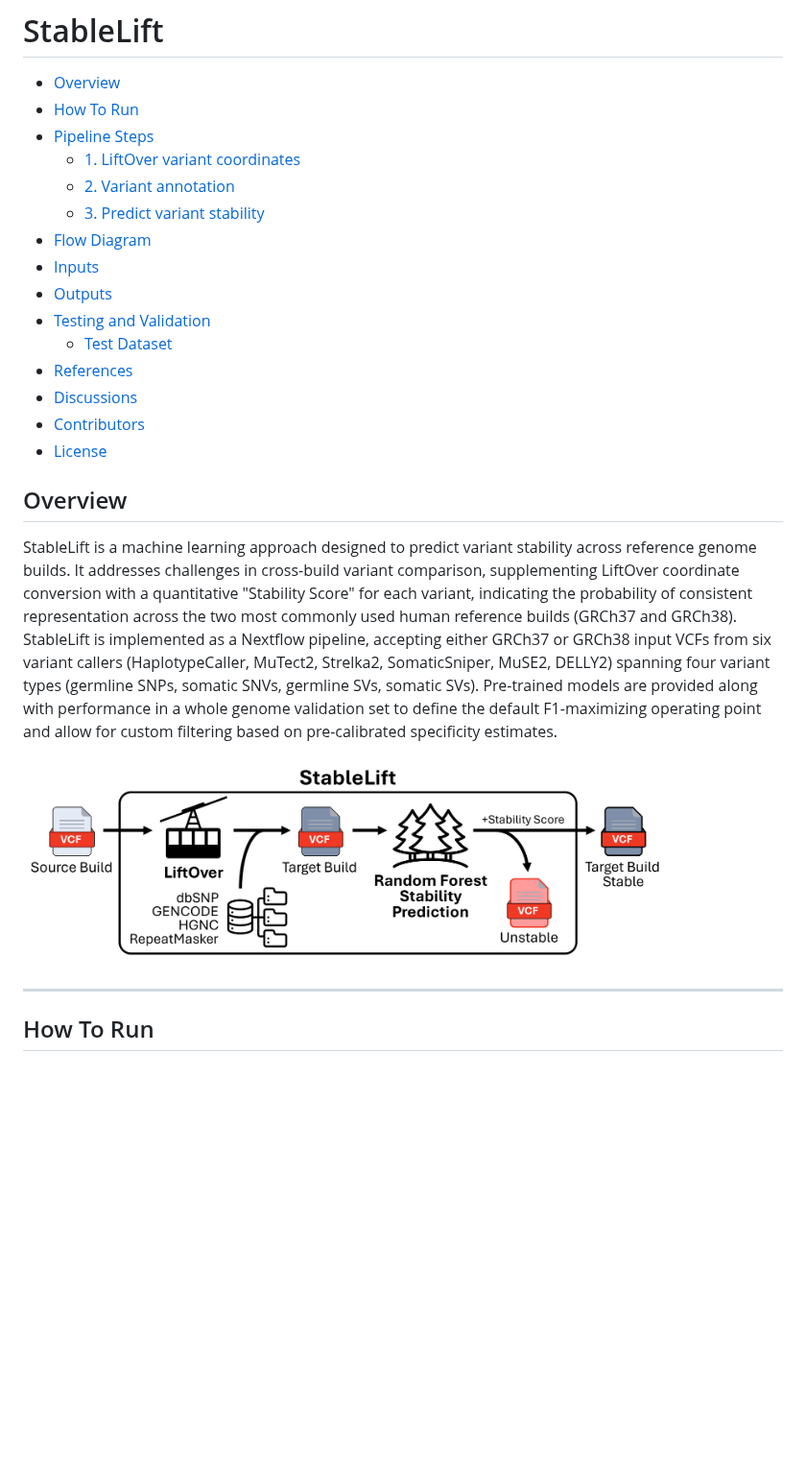
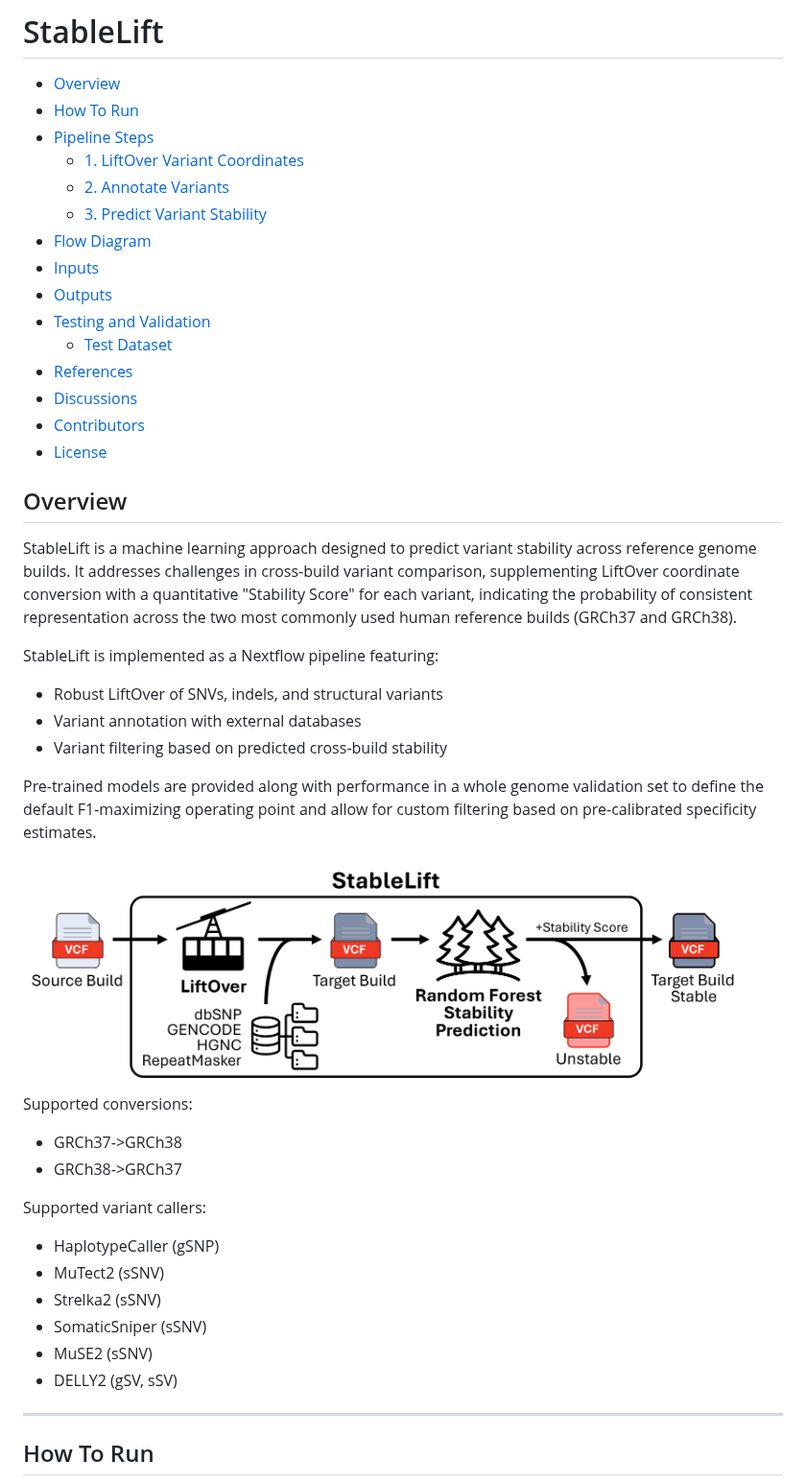
Before and after one commit to uclahs-cds/pipeline-StableLift, a Markdown page: README.md, the part around one of its changes. Shown at 96% size. Drawn GitHub-style; blank space fills up the shorter version.

```diff
--- a/README.md
+++ b/README.md
@@ -3,9 +3,9 @@
   - [Overview](#overview)
   - [How To Run](#how-to-run)
   - [Pipeline Steps](#pipeline-steps)
-    - [1. LiftOver variant coordinates](#1-liftover-variant-coordinates)
-    - [2. Variant annotation](#2-variant-annotation)
-    - [3. Predict variant stability](#3-predict-variant-stability)
+    - [1. LiftOver Variant Coordinates](#1-liftover-variant-coordinates)
+    - [2. Annotate Variants](#2-annotate-variants)
+    - [3. Predict Variant Stability](#3-predict-variant-stability)
   - [Flow Diagram](#flow-diagram)
   - [Inputs](#inputs)
   - [Outputs](#outputs)
@@ -19,9 +19,28 @@
 
 ## Overview
 
-StableLift is a machine learning approach designed to predict variant stability across reference genome builds. It addresses challenges in cross-build variant comparison, supplementing LiftOver coordinate conversion with a quantitative "Stability Score" for each variant, indicating the probability of consistent representation across the two most commonly used human reference builds (GRCh37 and GRCh38). StableLift is implemented as a Nextflow pipeline, accepting either GRCh37 or GRCh38 input VCFs from six variant callers (HaplotypeCaller, MuTect2, Strelka2, SomaticSniper, MuSE2, DELLY2) spanning four variant types (germline SNPs, somatic SNVs, germline SVs, somatic SVs). Pre-trained models are provided along with performance in a whole genome validation set to define the default F1-maximizing operating point and allow for custom filtering based on pre-calibrated specificity estimates.
+StableLift is a machine learning approach designed to predict variant stability across reference genome builds. It addresses challenges in cross-build variant comparison, supplementing LiftOver coordinate conversion with a quantitative "Stability Score" for each variant, indicating the probability of consistent representation across the two most commonly used human reference builds (GRCh37 and GRCh38).
 
-<img src="./docs/stablelift-overview.png" width="85%">
+StableLift is implemented as a Nextflow pipeline featuring:
+  - Robust LiftOver of SNVs, indels, and structural variants
+  - Variant annotation with external databases
+  - Variant filtering based on predicted cross-build stability
+
+Pre-trained models are provided along with performance in a whole genome validation set to define the default F1-maximizing operating point and allow for custom filtering based on pre-calibrated specificity estimates.
+
+<img src="./docs/stablelift-overview.png" width="95%">
+
+Supported conversions:
+  - GRCh37->GRCh38
+  - GRCh38->GRCh37
+
+Supported variant callers:
+  - HaplotypeCaller (gSNP)
+  - MuTect2 (sSNV)
+  - Strelka2 (sSNV)
+  - SomaticSniper (sSNV)
+  - MuSE2 (sSNV)
+  - DELLY2 (gSV, sSV)
 
 ---
 
```
Also changed, not shown: other parts of README.md (+3 -3 lines).
